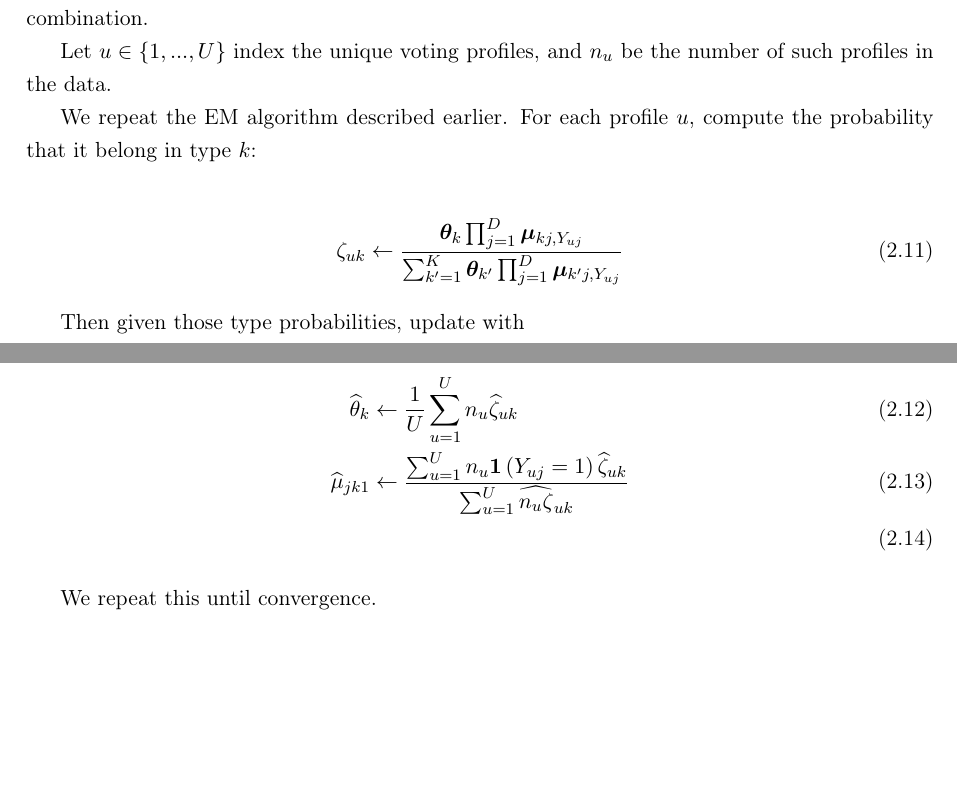
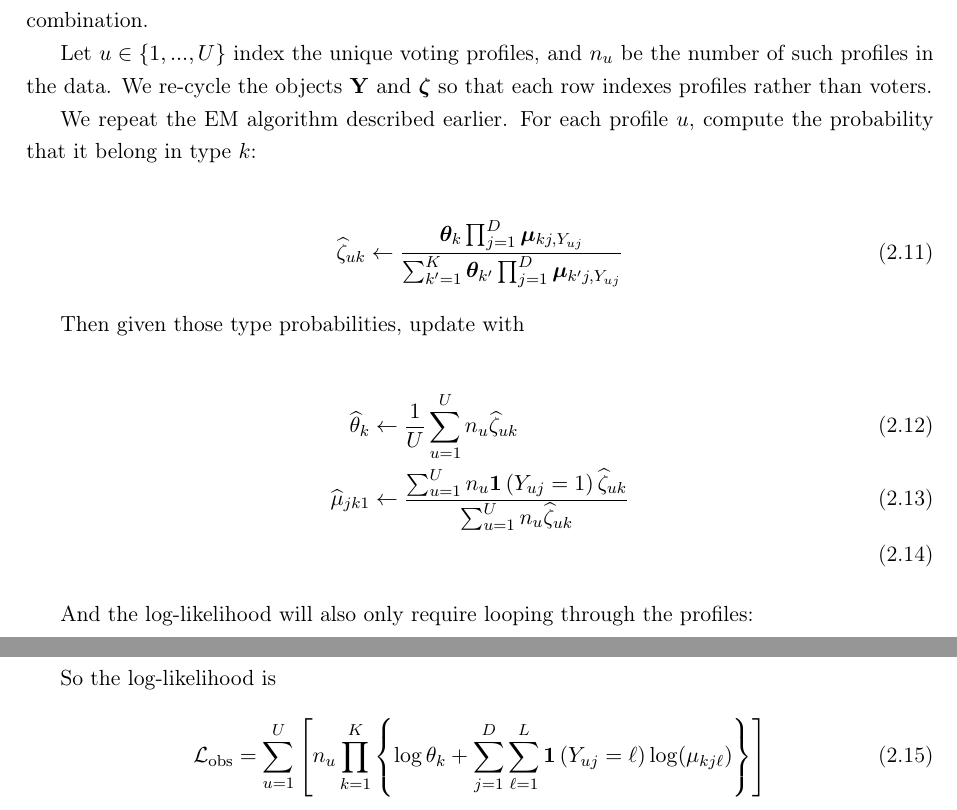
Before and after one commit to Shusei-E/cat-mixture, a LaTeX document (cat-mixture.tex): two parts of pages 4 and 5 of 5, joined at a grey line, cut so that both start at the same text, the shorter picture padded with empty space. Compiled offline with pdfLaTeX.

Commit message:
fix and simplify some notation

```diff
--- a/cat-mixture.tex
+++ b/cat-mixture.tex
@@ -142,12 +141,12 @@ Calculating eq. (\ref{eq:obsloglik}) is computationally intensive, so a quick wa
 
 \paragraph{Speed-Ups} Because this EM algorithm deals with discrete data, the algorithm needs only sufficient statistics. In our setting the unique number of voting profiles is much smaller than the number of observations, because vote vectors follow a systematic pattern and most votes are straight-ticket votes. Therefore, we can re-format the dataset so that each row is a unique combination.
 
-Let \(u \in \{1, ..., U\}\) index the unique voting profiles, and \(n_{u}\) be the number of such profiles in the data.
+Let \(u \in \{1, ..., U\}\) index the unique voting profiles, and \(n_{u}\) be the number of such profiles in the data.  We re-cycle the objects \(\bY\) and \(\bm\zeta\) so that each row indexes profiles rather than voters.
 
 We repeat the EM algorithm described earlier. For each profile \(u\), compute the probability that it belong in type \(k\):
 
 \begin{align}
-\zeta_{uk} \leftarrow \frac{\bm{\theta}_{k}\prod^{D}_{j=1}\bm{\mu}_{kj,Y_{uj}}}
+\widehat\zeta_{uk} \leftarrow \frac{\bm{\theta}_{k}\prod^{D}_{j=1}\bm{\mu}_{kj,Y_{uj}}}
 {\sum^{K}_{k^\prime=1}\bm{\theta}_{k^\prime}\prod^{D}_{j=1}\bm{\mu}_{k^\prime j,Y_{uj}}}
 \end{align}
 
@@ -155,10 +154,15 @@ Then given those type probabilities, update with
 
 \begin{align}
 \widehat{\theta}_{k} &\leftarrow \frac{1}{U}\sum^U_{u = 1}n_{u}\widehat{\zeta}_{uk}\\
-\widehat{\mu}_{jk1} &\leftarrow\frac{\sum^U_{u=1}n_{u}\ind{Y_{uj} = 1}\widehat{\zeta}_{uk}}{\sum^{U}_{u=1}\widehat{n_{u}\zeta}_{uk}}\\
+\widehat{\mu}_{jk1} &\leftarrow\frac{\sum^U_{u=1}n_{u}\ind{Y_{uj} = 1}\widehat{\zeta}_{uk}}{\sum^{U}_{u=1}n_{u}\widehat{\zeta}_{uk}}\\
 \end{align}
 
-We repeat this until convergence.
+And the log-likelihood will also only require looping through the profiles:
+
+So the log-likelihood is
+\begin{align}
+\mathcal{L}_{\text{obs}} &= \sum^{U}_{u=1}\left[n_u\prod^{K}_{k=1}\left\{\log\theta_{k} + \sum^D_{j=1}\sum^L_{\ell=1}\ind{Y_{uj} = \ell}\log(\mu_{kj\ell})\right\}\right]\label{eq:obsloglik}
+\end{align}
 
 
 
```
Also changed, not shown: cat-mixture.pdf, cat-mixture.tex (15 more changed lines).
